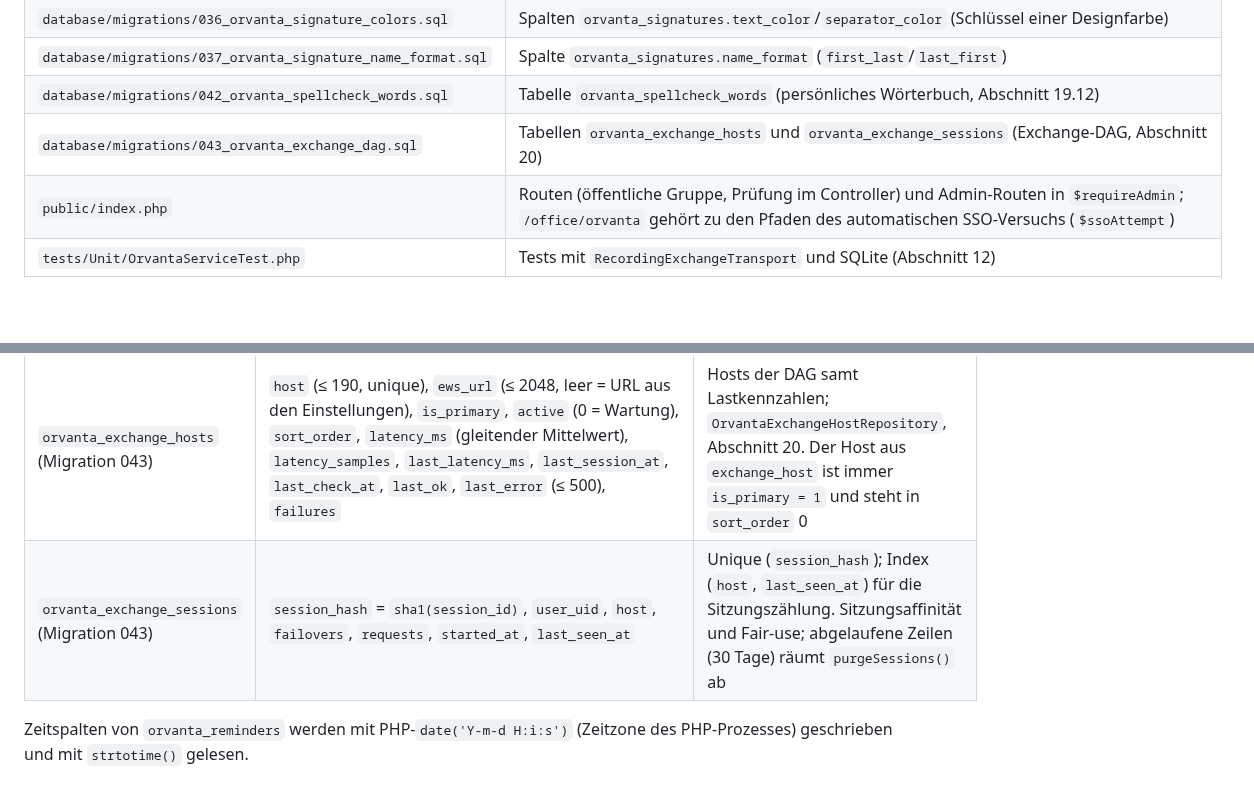
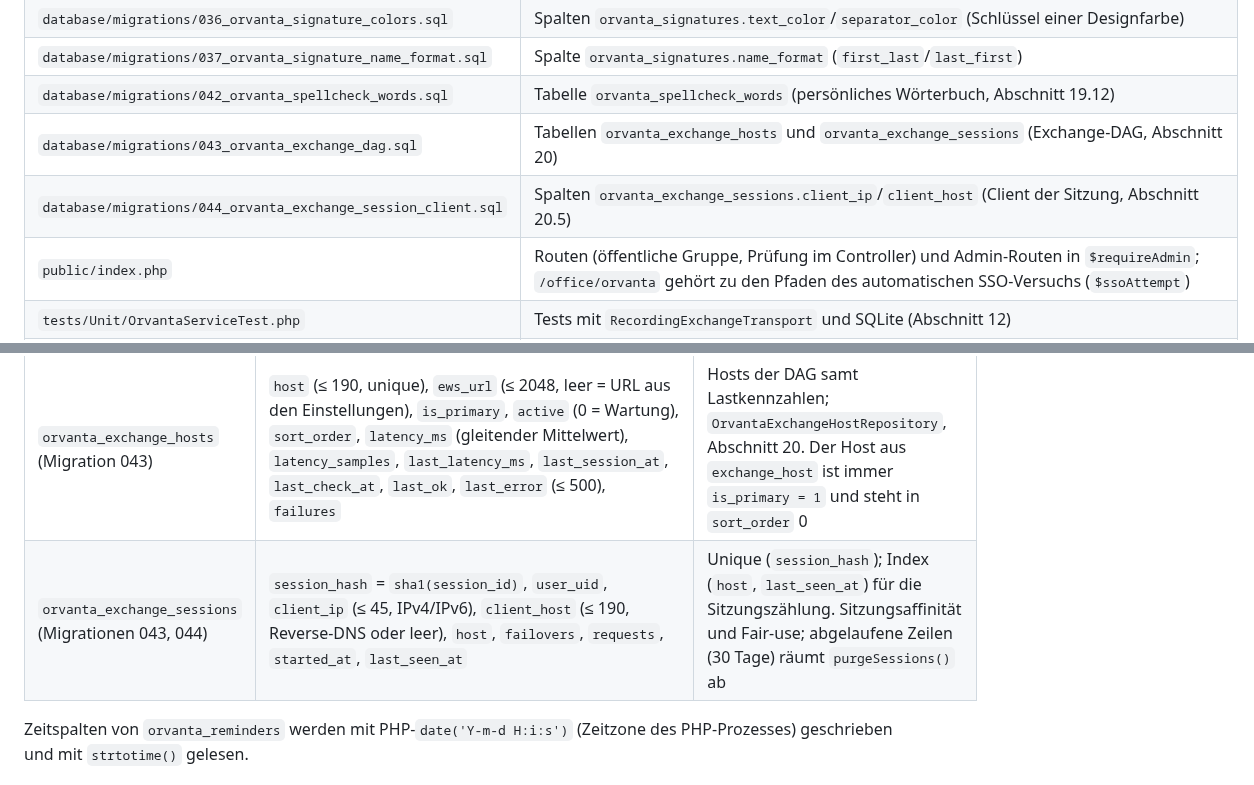
Before and after one commit to dareinelt/lanpa, a Markdown page: docs/orvanta-referenz.md, 2 parts joined by grey strips. GitHub-like rendering; blank space fills up the shorter version.

```diff
--- a/docs/orvanta-referenz.md
+++ b/docs/orvanta-referenz.md
@@ -130,6 +130,7 @@ Invarianten, Tests und typische Änderungsaufgaben. Fundstellen sind als
 | `database/migrations/037_orvanta_signature_name_format.sql` | Spalte `orvanta_signatures.name_format` (`first_last`/`last_first`) |
 | `database/migrations/042_orvanta_spellcheck_words.sql` | Tabelle `orvanta_spellcheck_words` (persönliches Wörterbuch, Abschnitt 19.12) |
 | `database/migrations/043_orvanta_exchange_dag.sql` | Tabellen `orvanta_exchange_hosts` und `orvanta_exchange_sessions` (Exchange-DAG, Abschnitt 20) |
+| `database/migrations/044_orvanta_exchange_session_client.sql` | Spalten `orvanta_exchange_sessions.client_ip`/`client_host` (Client der Sitzung, Abschnitt 20.5) |
 | `public/index.php` | Routen (öffentliche Gruppe, Prüfung im Controller) und Admin-Routen in `$requireAdmin`; `/office/orvanta` gehört zu den Pfaden des automatischen SSO-Versuchs (`$ssoAttempt`) |
 | `tests/Unit/OrvantaServiceTest.php` | Tests mit `RecordingExchangeTransport` und SQLite (Abschnitt 12) |
 | `tests/Unit/OrvantaAiTest.php` | Tests der KI-Unterstützung mit `RecordingAiTransport` (Abschnitt 12) |
@@ -259,7 +260,7 @@ authorize() ─▶ (POST) readBody() + CSRF ─▶ $action($access) ─▶ Respo
 | `orvanta_signatures` (Migrationen 035–037) | `name` (≤ 120), `greeting` (≤ 120), `name_format` ∈ `first_last\|last_first` (Standard `first_last`), `street`, `postal_city` (≤ 190), `phone_mode` ∈ `prefix\|full`, `phone_prefix` (≤ 64, abschließendes Leerzeichen bleibt erhalten), `text_color`/`separator_color` (Schlüssel aus `SettingsService::THEME_COLORS`, Standard `color_text`/`color_accent`), `ad_groups` (JSON-Liste), `sort_order` (1–999), `active` | Zuordnung: erste aktive Vorlage nach `sort_order`, deren Gruppe (ohne Beachtung der Schreibweise) in den SSO-Gruppen vorkommt. Migration ergänzt zudem `phonebook.title` (Position aus dem AD, `LDAP_ATTR_TITLE`) |
 | `orvanta_spellcheck_words` (Migration 042) | `user_uid` (≤ 100, klein geschrieben), `word` (≤ 64, `utf8mb4_bin`), `created_at` | Unique (`user_uid`, `word`); `OrvantaSpellcheckWordRepository`, Abschnitt 19.12 |
 | `orvanta_exchange_hosts` (Migration 043) | `host` (≤ 190, unique), `ews_url` (≤ 2048, leer = URL aus den Einstellungen), `is_primary`, `active` (0 = Wartung), `sort_order`, `latency_ms` (gleitender Mittelwert), `latency_samples`, `last_latency_ms`, `last_session_at`, `last_check_at`, `last_ok`, `last_error` (≤ 500), `failures` | Hosts der DAG samt Lastkennzahlen; `OrvantaExchangeHostRepository`, Abschnitt 20. Der Host aus `exchange_host` ist immer `is_primary = 1` und steht in `sort_order` 0 |
-| `orvanta_exchange_sessions` (Migration 043) | `session_hash` = `sha1(session_id)`, `user_uid`, `host`, `failovers`, `requests`, `started_at`, `last_seen_at` | Unique (`session_hash`); Index (`host`, `last_seen_at`) für die Sitzungszählung. Sitzungsaffinität und Fair-use; abgelaufene Zeilen (30 Tage) räumt `purgeSessions()` ab |
+| `orvanta_exchange_sessions` (Migrationen 043, 044) | `session_hash` = `sha1(session_id)`, `user_uid`, `client_ip` (≤ 45, IPv4/IPv6), `client_host` (≤ 190, Reverse-DNS oder leer), `host`, `failovers`, `requests`, `started_at`, `last_seen_at` | Unique (`session_hash`); Index (`host`, `last_seen_at`) für die Sitzungszählung. Sitzungsaffinität und Fair-use; abgelaufene Zeilen (30 Tage) räumt `purgeSessions()` ab |
 
 Zeitspalten von `orvanta_reminders` werden mit PHP-`date('Y-m-d H:i:s')`
 (Zeitzone des PHP-Prozesses) geschrieben und mit `strtotime()` gelesen.
```
Also changed, not shown: other parts of docs/orvanta-referenz.md (+31 -5 lines), agentsindex.md (+1 -1 lines), docs/orvanta.md (+9 -2 lines), docs/screenshots/103-admin-orvanta-dag-hosts.png, 10 other files.
